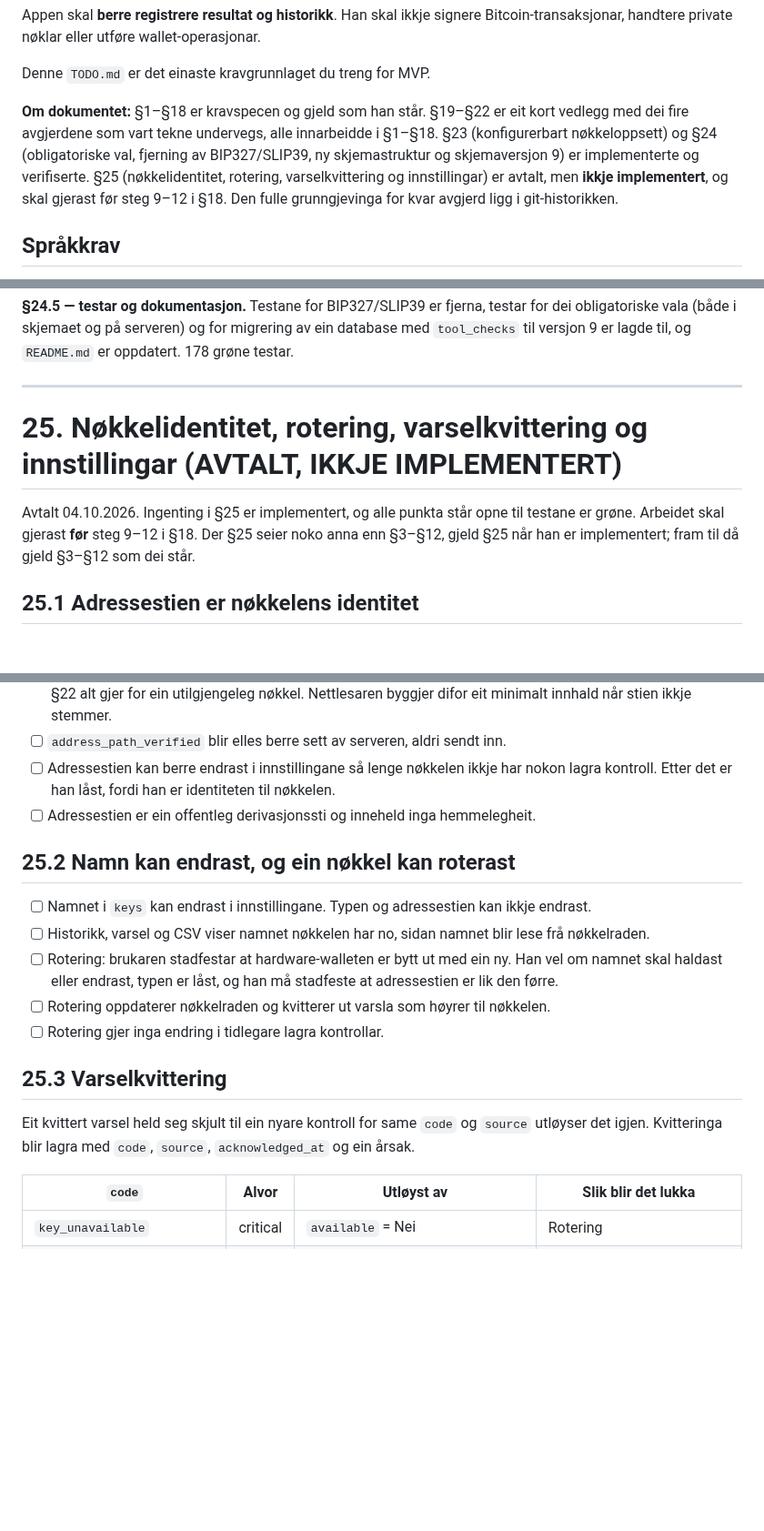
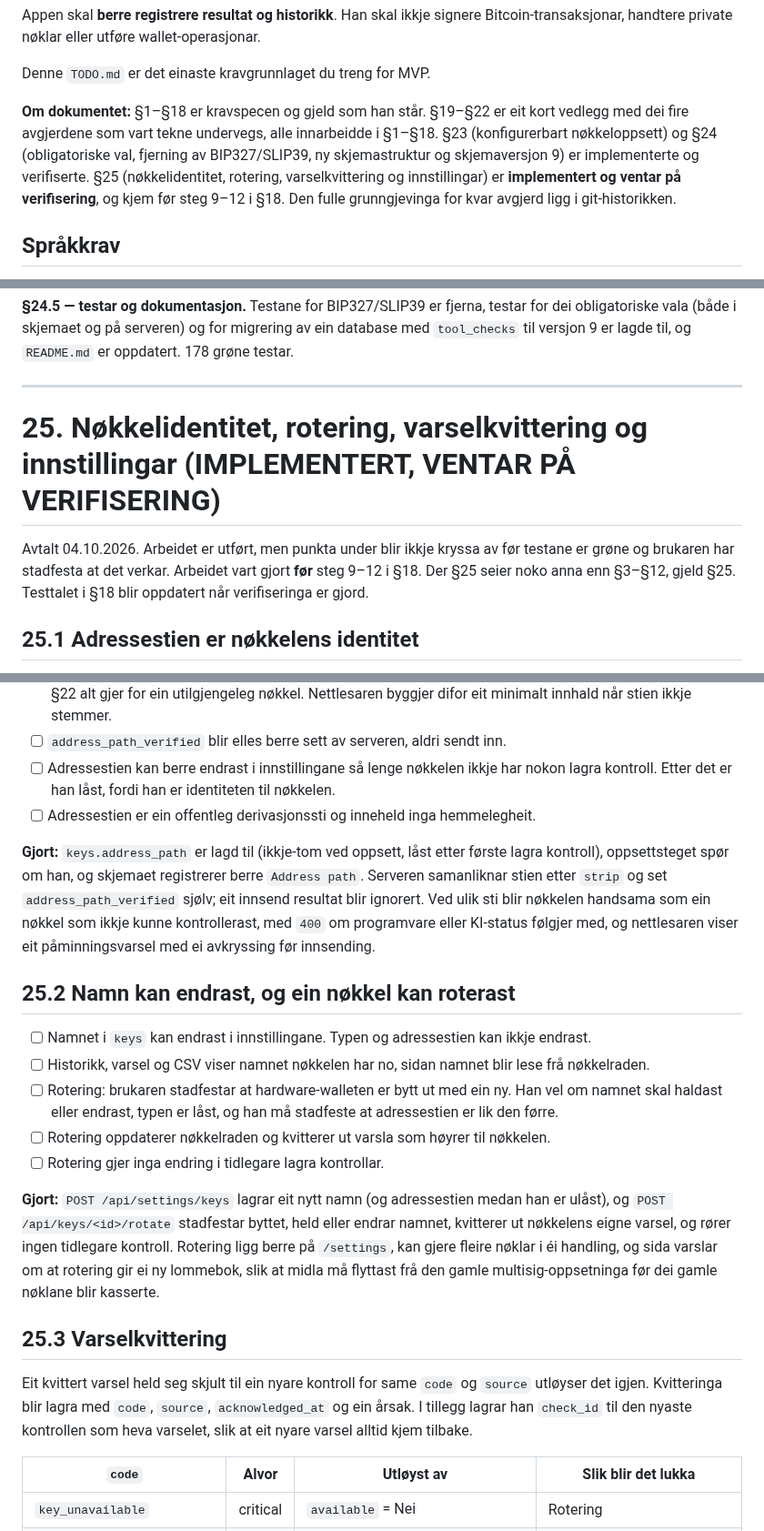
Before and after one commit to sondreolav/vardkey, a Markdown page: TODO.md, 3 parts joined by grey strips. Shown at 91% size. GitHub-like rendering; blank space fills up the shorter version.

```diff
--- a/TODO.md
+++ b/TODO.md
@@ -14,7 +14,7 @@ Appen skal **berre registrere resultat og historikk**. Han skal ikkje signere Bi
 
 Denne `TODO.md` er det einaste kravgrunnlaget du treng for MVP.
 
-**Om dokumentet:** §1–§18 er kravspecen og gjeld som han står. §19–§22 er eit kort vedlegg med dei fire avgjerdene som vart tekne undervegs, alle innarbeidde i §1–§18. §23 (konfigurerbart nøkkeloppsett) og §24 (obligatoriske val, fjerning av BIP327/SLIP39, ny skjemastruktur og skjemaversjon 9) er implementerte og verifiserte. §25 (nøkkelidentitet, rotering, varselkvittering og innstillingar) er avtalt, men **ikkje implementert**, og skal gjerast før steg 9–12 i §18. Den fulle grunngjevinga for kvar avgjerd ligg i git-historikken.
+**Om dokumentet:** §1–§18 er kravspecen og gjeld som han står. §19–§22 er eit kort vedlegg med dei fire avgjerdene som vart tekne undervegs, alle innarbeidde i §1–§18. §23 (konfigurerbart nøkkeloppsett) og §24 (obligatoriske val, fjerning av BIP327/SLIP39, ny skjemastruktur og skjemaversjon 9) er implementerte og verifiserte. §25 (nøkkelidentitet, rotering, varselkvittering og innstillingar) er **implementert og ventar på verifisering**, og kjem før steg 9–12 i §18. Den fulle grunngjevinga for kvar avgjerd ligg i git-historikken.
 
 ## Språkkrav
 
@@ -529,9 +529,9 @@ Avtalt 03.10.2026, implementert og verifisert før steg 9–12 i §18. Der §24
 
 ---
 
-# 25. Nøkkelidentitet, rotering, varselkvittering og innstillingar (AVTALT, IKKJE IMPLEMENTERT)
+# 25. Nøkkelidentitet, rotering, varselkvittering og innstillingar (IMPLEMENTERT, VENTAR PÅ VERIFISERING)
 
-Avtalt 04.10.2026. Ingenting i §25 er implementert, og alle punkta står opne til testane er grøne. Arbeidet skal gjerast **før** steg 9–12 i §18. Der §25 seier noko anna enn §3–§12, gjeld §25 når han er implementert; fram til då gjeld §3–§12 som dei står.
+Avtalt 04.10.2026. Arbeidet er utført, men punkta under blir ikkje kryssa av før testane er grøne og brukaren har stadfesta at det verkar. Arbeidet vart gjort **før** steg 9–12 i §18. Der §25 seier noko anna enn §3–§12, gjeld §25. Testtalet i §18 blir oppdatert når verifiseringa er gjord.
 
 ## 25.1 Adressestien er nøkkelens identitet
 
@@ -545,6 +545,8 @@ Avtalt 04.10.2026. Ingenting i §25 er implementert, og alle punkta står opne t
 - [ ] Adressestien kan berre endrast i innstillingane så lenge nøkkelen ikkje har nokon lagra kontroll. Etter det er han låst, fordi han er identiteten til nøkkelen.
 - [ ] Adressestien er ein offentleg derivasjonssti og inneheld inga hemmelegheit.
 
+**Gjort:** `keys.address_path` er lagd til (ikkje-tom ved oppsett, låst etter første lagra kontroll), oppsettsteget spør om han, og skjemaet registrerer berre `Address path`. Serveren samanliknar stien etter `strip` og set `address_path_verified` sjølv; eit innsend resultat blir ignorert. Ved ulik sti blir nøkkelen handsama som ein nøkkel som ikkje kunne kontrollerast, med `400` om programvare eller KI-status følgjer med, og nettlesaren viser eit påminningsvarsel med ei avkryssing før innsending.
+
 ## 25.2 Namn kan endrast, og ein nøkkel kan roterast
 
 - [ ] Namnet i `keys` kan endrast i innstillingane. Typen og adressestien kan ikkje endrast.
@@ -553,9 +555,11 @@ Avtalt 04.10.2026. Ingenting i §25 er implementert, og alle punkta står opne t
 - [ ] Rotering oppdaterer nøkkelraden og kvitterer ut varsla som høyrer til nøkkelen.
 - [ ] Rotering gjer inga endring i tidlegare lagra kontrollar.
 
+**Gjort:** `POST /api/settings/keys` lagrar eit nytt namn (og adressestien medan han er ulåst), og `POST /api/keys/<id>/rotate` stadfestar byttet, held eller endrar namnet, kvitterer ut nøkkelens eigne varsel, og rører ingen tidlegare kontroll. Rotering ligg berre på `/settings`, kan gjere fleire nøklar i éi handling, og sida varslar om at rotering gir ei ny lommebok, slik at midla må flyttast frå den gamle multisig-oppsetninga før dei gamle nøklane blir kasserte.
+
 ## 25.3 Varselkvittering
 
-Eit kvittert varsel held seg skjult til ein nyare kontroll for same `code` og `source` utløyser det igjen. Kvitteringa blir lagra med `code`, `source`, `acknowledged_at` og ein årsak.
+Eit kvittert varsel held seg skjult til ein nyare kontroll for same `code` og `source` utløyser det igjen. Kvitteringa blir lagra med `code`, `source`, `acknowledged_at` og ein årsak. I tillegg lagrar han `check_id` til den nyaste kontrollen som heva varselet, slik at eit nyare varsel alltid kjem tilbake.
 
 | `code` | Alvor | Utløyst av | Slik blir det lukka |
 |---|---|---|---|
```
Also changed, not shown: other parts of TODO.md (+17 -7 lines).
